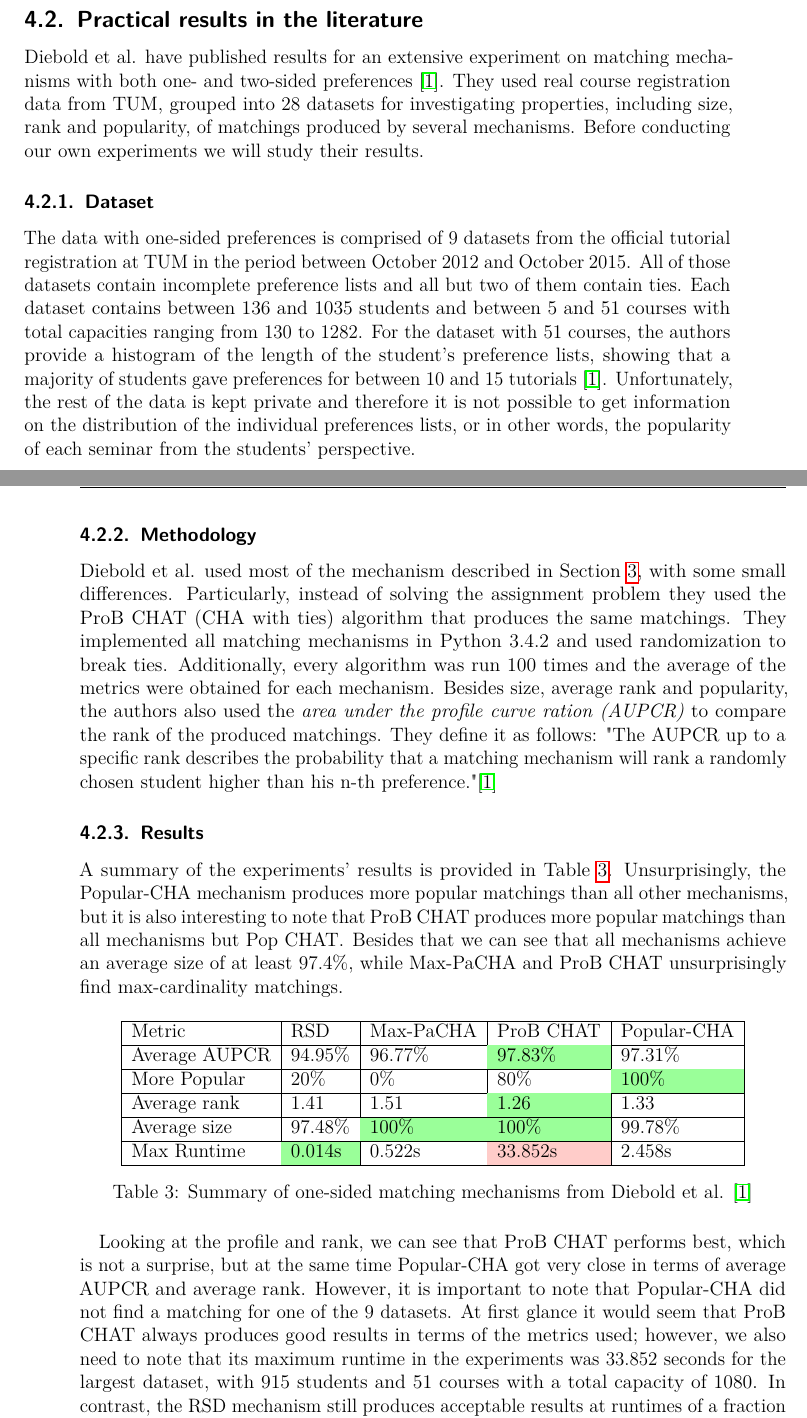
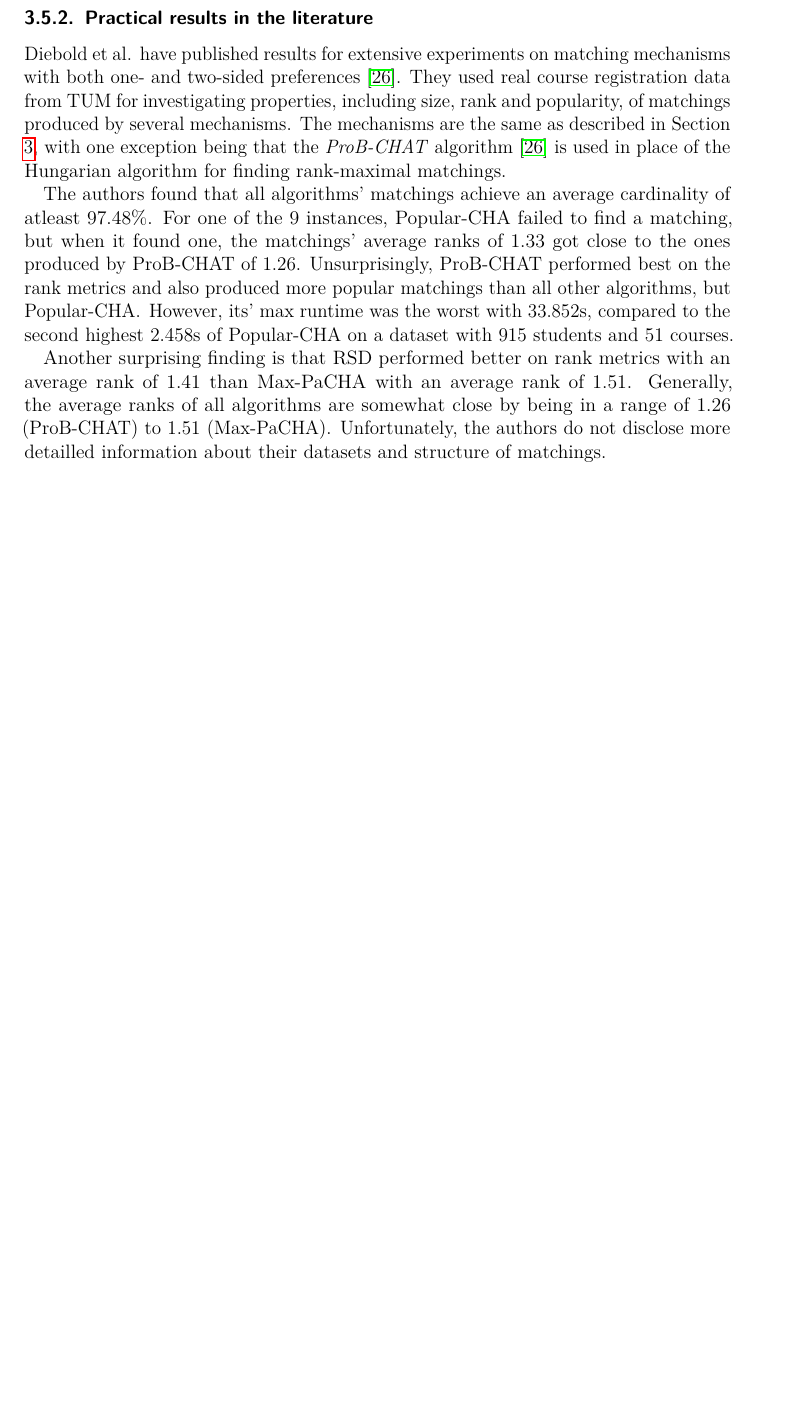
Before and after one commit to aaronoe/bachelorarbeit, a LaTeX document (main.tex, which reads chapters/4_algorithm_comparison.tex): two parts of pages 26 and 27 of 59 before the commit and part of page 26 of 57 after it, the two joined at a grey line, cut so that both start at the same text, the shorter picture padded with empty space. The pictures show the PDF file main.pdf that the author committed with the source.

Commit message:
shorten practical results in the literature

```diff
--- a/chapters/4_algorithm_comparison.tex
+++ b/chapters/4_algorithm_comparison.tex
@@ -22,38 +22,16 @@ Referring back to the list of desirable properties defined in Section \ref{crite
 
 To summarize the results, we can see that all of the algorithms guarantee pareto-optimality, however only the Popular-CHA algorithm guarantees popularity. At the same time, only the greedy approach and Popular-CHA also guarantee strategy-proofness, which makes Popular-CHA particularly interesting for the student-seminar problem.
 
-\subsubsection{Strategy-proofness and maximum cardinality}
+\paragraph{Strategy-proofness and maximum cardinality:}
 One interesting observation is that fulfilling maximum cardinality comes at the cost of either not being strategy-proof, or not guaranteeing that a matching exists at all. Indeed, only the greedy and Popular-CHA algorithm guarantee strategy-proofness. However, ensuring strategy-proofness and maximum cardinality at the same time comes at the cost of not always finding a matching. If we look back at the algorithm Popular-CHA, we remember that a maximum cardinality matching $M'$ is computed on the reduced graph $G'$. We saw that a maximum popular matching does not exist, iff the matching is not agent-complete, meaning that one of the agents is matched to their last-resort house. While this mechanism ensures strategy-proofness, it is also not always possible to find such a maximum cardinality matching using the Popular-CHA algorithm. Therefore, it remains an open question whether or not a mechanism exists that both is strategy-proof and always produces maximum-cardinality matchings.
 
-\subsubsection{Max-PaCHA and the assignment problem}
+\paragraph{Max-PaCHA and the assignment problem:}
 Another important thing to notice is the similarity of the properties between the Max-PaCHA and assignment problem algorithm. Except for the fact that the assignment algorithm guarantees rank maximality, the two algorithms produce matchings with very similar characteristics, which then begs the question of why one should use the Max-PaCHA algorithm. But looking at the runtime complexity of the algorithms, we see that, while both algorithms run in polynomial time, the assignment problem takes longer to be solved.
 
-\subsection{Practical results in the literature}\label{sec:practical-results-lit}
-Diebold et al. have published results for an extensive experiment on matching mechanisms with both one- and two-sided preferences \cite{DieboldBenchmark}. They used real course registration data from TUM, grouped into 28 datasets for investigating properties, including size, rank and popularity, of matchings produced by several mechanisms. Before conducting our own experiments we will study their results.
+\subsubsection{Practical results in the literature}\label{sec:practical-results-lit}
+Diebold et al. have published results for extensive experiments on matching mechanisms with both one- and two-sided preferences \cite{DieboldBenchmark}. They used real course registration data from TUM for investigating properties, including size, rank and popularity, of matchings produced by several mechanisms. The mechanisms are the same as described in Section \ref{chapter:algorithms}, with one exception being that the \emph{ProB-CHAT} algorithm \cite{DieboldBenchmark} is used in place of the Hungarian algorithm for finding rank-maximal matchings.
 
-\subsubsection{Dataset}
-The data with one-sided preferences is comprised of 9 datasets from the official tutorial registration at TUM in the period between October 2012 and October 2015. All of those datasets contain incomplete preference lists and all but two of them contain ties. Each dataset contains between 136 and 1035 students and between 5 and 51 courses with total capacities ranging from 130 to 1282. For the dataset with 51 courses, the authors provide a histogram of the length of the student's preference lists, showing that a majority of students gave preferences for between 10 and 15 tutorials \cite{DieboldBenchmark}. Unfortunately, the rest of the data is kept private and therefore it is not possible to get information on the distribution of the individual preferences lists, or in other words, the popularity of each seminar from the students' perspective.
+The authors found that all algorithms' matchings achieve an average cardinality of atleast 97.48\%. For one of the 9 instances, Popular-CHA failed to find a matching, but when it found one, the matchings' average ranks of 1.33 got close to the ones produced by ProB-CHAT of 1.26. Unsurprisingly, ProB-CHAT performed best on the rank metrics and also produced more popular matchings than all other algorithms, but Popular-CHA. However, its' max runtime was the worst with 33.852s, compared to the second highest 2.458s of Popular-CHA on a dataset with 915 students and 51 courses.
 
-\subsubsection{Methodology}
-Diebold et al. used most of the mechanism described in Section \ref{chapter:algorithms}, with some small differences. Particularly, instead of solving the assignment problem they used the ProB CHAT (CHA with ties) algorithm that produces the same matchings. They implemented all matching mechanisms in Python 3.4.2 and used randomization to break ties. Additionally, every algorithm was run 100 times and the average of the metrics were obtained for each mechanism.
-Besides size, average rank and popularity, the authors also used the \emph{area under the profile curve ration (AUPCR)} to compare the rank of the produced matchings. They define it as follows: "The AUPCR up to a specific rank describes the probability that a matching mechanism will rank a randomly chosen student higher than his n-th preference."\cite{DieboldBenchmark}
+Another surprising finding is that RSD performed better on rank metrics with an average rank of 1.41 than Max-PaCHA with an average rank of 1.51. Generally, the average ranks of all algorithms are somewhat close by being in a range of 1.26 (ProB-CHAT) to 1.51 (Max-PaCHA). Unfortunately, the authors do not disclose more detailled information about their datasets and structure of matchings.
 
-\subsubsection{Results}
-A summary of the experiments' results is provided in Table \ref{tab:diebold-benchmark}. Unsurprisingly, the Popular-CHA mechanism produces more popular matchings than all other mechanisms, but it is also interesting to note that ProB CHAT produces more popular matchings than all mechanisms but Pop CHAT. Besides that we can see that all mechanisms achieve an average size of at least 97.4\%, while Max-PaCHA and ProB CHAT unsurprisingly find max-cardinality matchings.
-
-\begin{table}[h!]
-    \centering
-    \begin{tabular}{|l|l|l|l|l|}
-        \hline
-        Metric & RSD & Max-PaCHA & ProB CHAT & Popular-CHA \\ \hline
-        Average AUPCR & 94.95\% & 96.77\% & \cellcolor[HTML]{9AFF99}97.83\% & 97.31\% \\ \hline
-        More Popular & 20\% & 0\% & 80\% & \cellcolor[HTML]{9AFF99}100\% \\ \hline
-        Average rank & 1.41 & 1.51 & \cellcolor[HTML]{9AFF99}1.26 & 1.33 \\ \hline
-        Average size & 97.48\% & \cellcolor[HTML]{9AFF99}100\% & \cellcolor[HTML]{9AFF99}100\% & 99.78\% \\ \hline
-        Max Runtime & \cellcolor[HTML]{9AFF99}0.014s & 0.522s & \cellcolor[HTML]{FFCCC9}33.852s & 2.458s \\ \hline
-        \end{tabular}
-    \caption{Summary of one-sided matching mechanisms from Diebold et al. \cite{DieboldBenchmark}}
-    \label{tab:diebold-benchmark}
-\end{table}
-
-Looking at the profile and rank, we can see that ProB CHAT performs best, which is not a surprise, but at the same time Popular-CHA got very close in terms of average AUPCR and average rank. However, it is important to note that Popular-CHA did not find a matching for one of the 9 datasets. At first glance it would seem that ProB CHAT always produces good results in terms of the metrics used; however, we also need to note that its maximum runtime in the experiments was 33.852 seconds for the largest dataset, with 915 students and 51 courses with a total capacity of 1080. In contrast, the RSD mechanism still produces acceptable results at runtimes of a fraction of a second, while being strategy-proqof.
```
Also changed, not shown: main.bbl, main.pdf, chapters/4_algorithm_comparison.tex (8 more changed lines), 8 other files.
